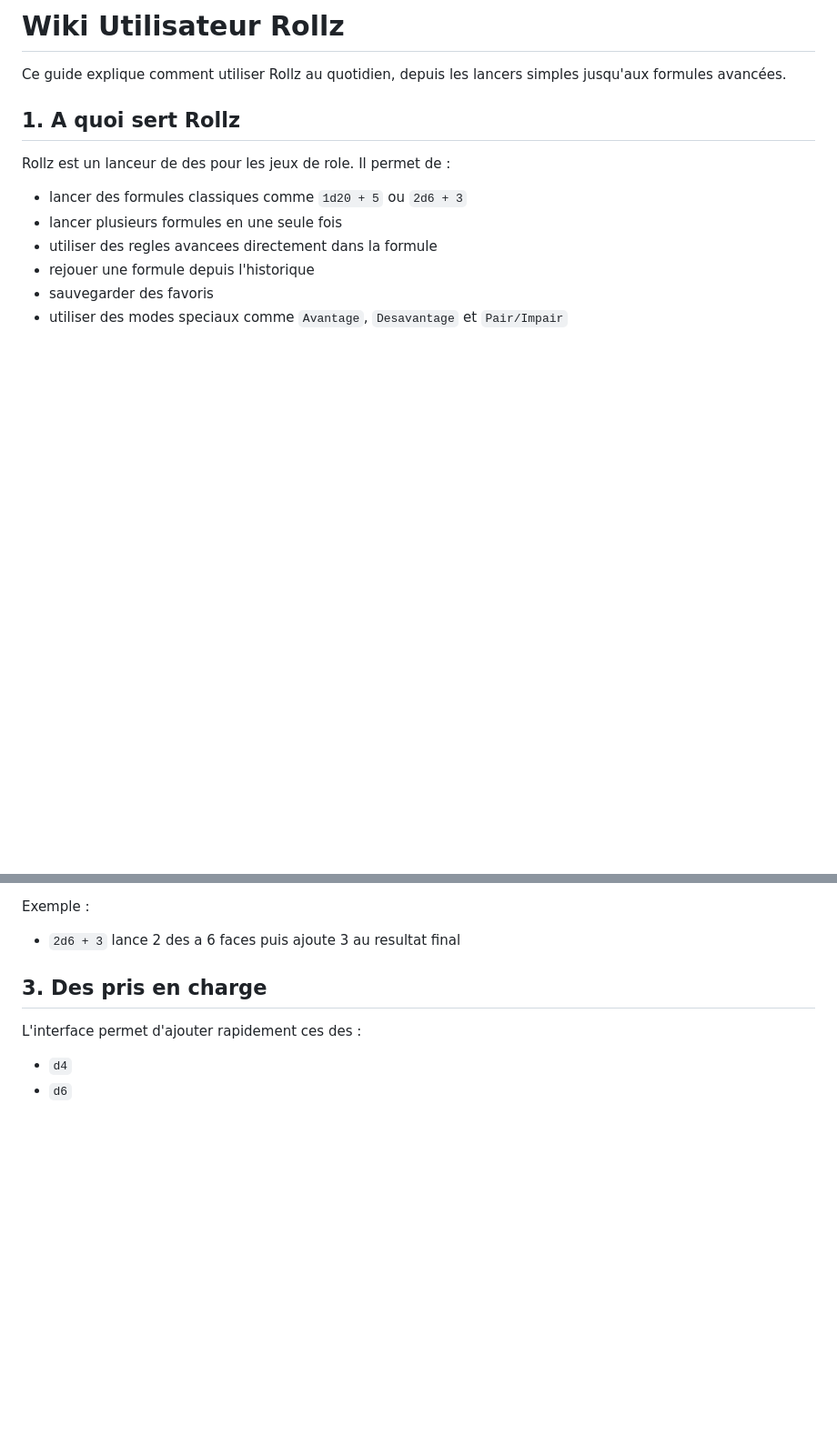
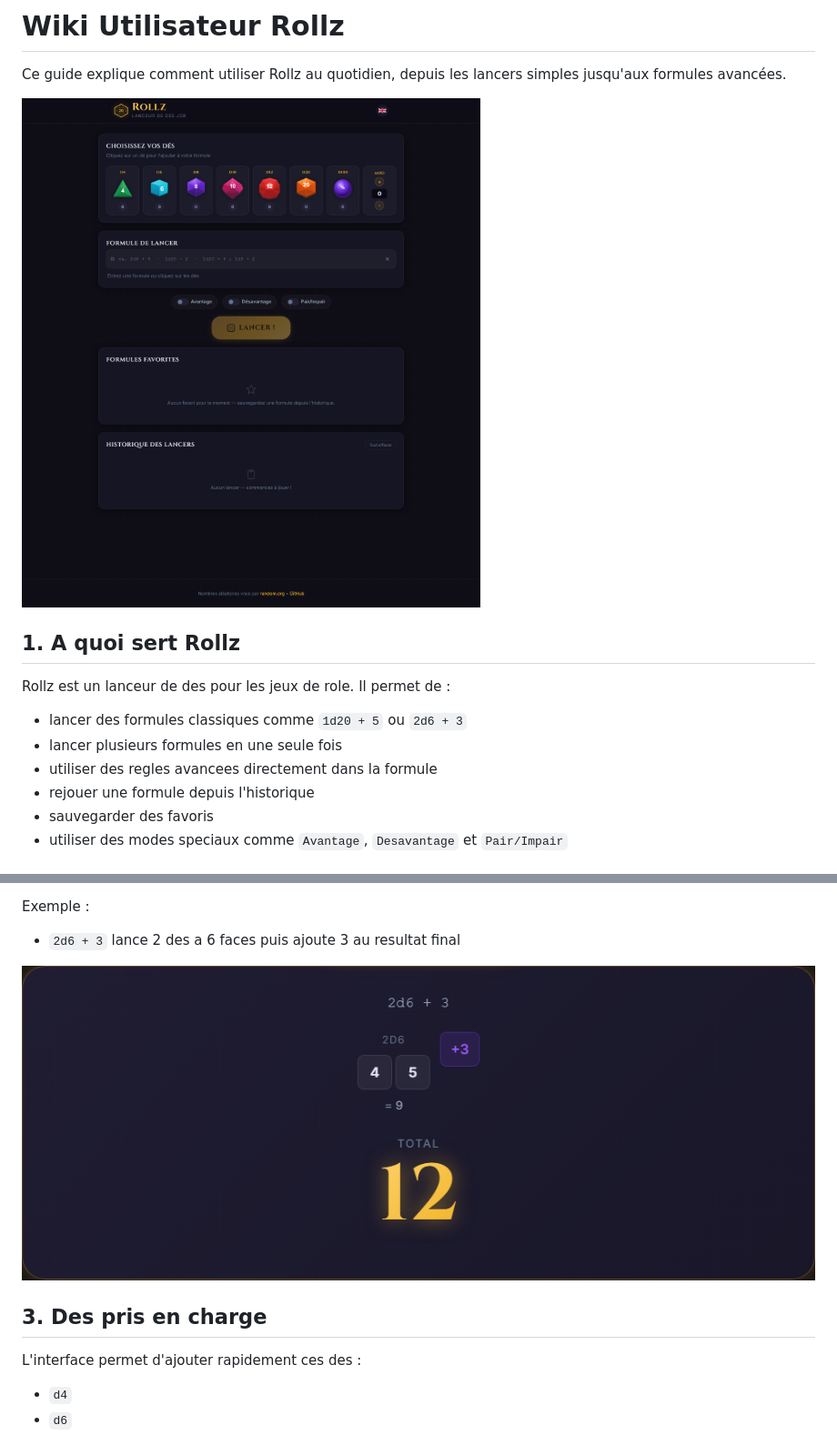
Before and after one commit to Virlez/rollz, a Markdown page: docs/WIKI_UTILISATEUR.md, 2 parts joined by grey strips. Shown at 91% size. Rendered like a GitHub page; pictures changed too: docs/images/guide-accueil.png (added), docs/images/guide-lancer-classique.png (added); blank space fills up the shorter version.

```diff
--- a/docs/WIKI_UTILISATEUR.md
+++ b/docs/WIKI_UTILISATEUR.md
@@ -1,6 +1,8 @@
 # Wiki Utilisateur Rollz
 
 Ce guide explique comment utiliser Rollz au quotidien, depuis les lancers simples jusqu'aux formules avancées.
+
+![Vue d'ensemble de Rollz](images/guide-accueil.png)
 
 ## 1. A quoi sert Rollz
 
@@ -36,6 +38,8 @@ Signification :
 Exemple :
 
 - `2d6 + 3` lance 2 des a 6 faces puis ajoute 3 au resultat final
+
+![Exemple de lancer classique](images/guide-lancer-classique.png)
 
 ## 3. Des pris en charge
 
```
Also changed, not shown: other parts of docs/WIKI_UTILISATEUR.md (+4 -0 lines), docs/images/guide-formule-avancee.png (added), docs/images/guide-historique-favoris.png (added), 1 other file.
